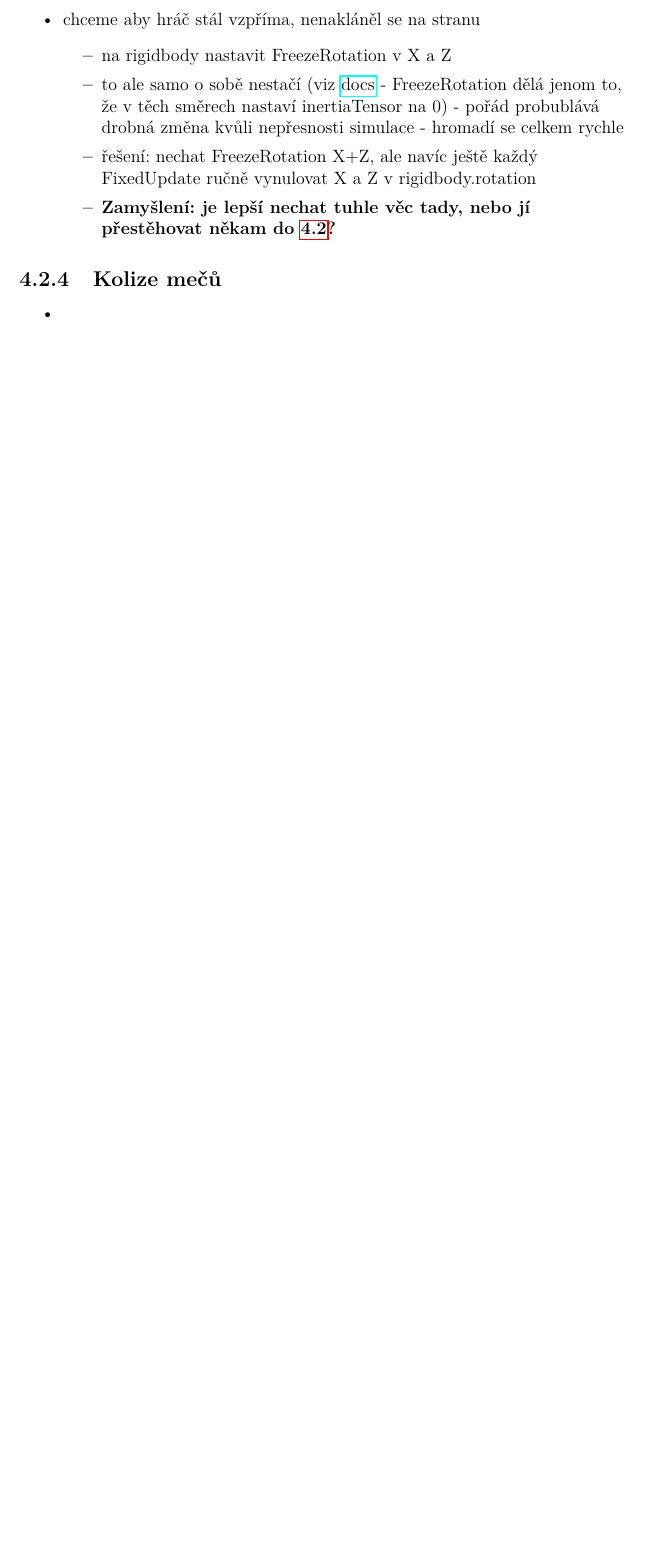
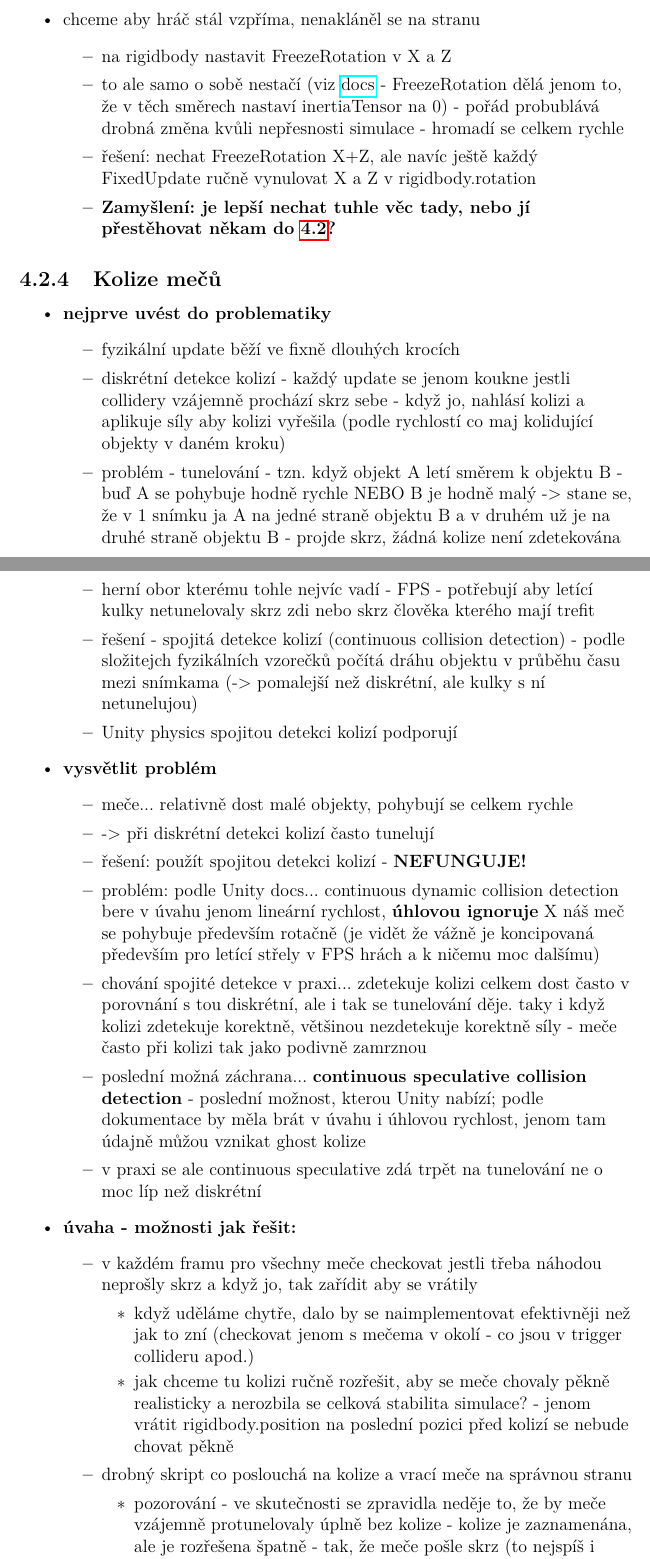
Before and after one commit to MarkusSecundus/PhysicsSwordfight, a LaTeX thesis (cs/prace.tex, which reads cs/kap04.tex): part of page 45 of 54 before the commit and two parts of pages 45 and 46 of 56 after it, the two joined at a grey line, cut so that both start at the same text, the shorter picture padded with empty space. Compiled offline with pdfLaTeX.

Commit message:
4.2.4 hints wip

```diff
--- a/cs/kap04.tex
+++ b/cs/kap04.tex
@@ -229,4 +229,34 @@ Nyní by čtenář měl mít hrubý přehled o celkovém vnitřním fungování
 
 \subsection{Kolize mečů} \label{swordCollisionsSection}
 \begin{itemize}
-  \item
+  \item \textbf{nejprve uvést do problematiky}
+  \begin{itemize}
+    \item fyzikální update běží ve fixně dlouhých krocích
+    \item diskrétní detekce kolizí - každý update se jenom koukne jestli collidery vzájemně prochází skrz sebe - když jo, nahlásí kolizi a aplikuje síly aby kolizi vyřešila (podle rychlostí co maj kolidující objekty v daném kroku)
+    \item problém - tunelování - tzn. když objekt A letí směrem k objektu B - buď A se pohybuje hodně rychle NEBO B je hodně malý -> stane se, že v 1 snímku ja A na jedné straně objektu B a v druhém už je na druhé straně objektu B - projde skrz, žádná kolize není zdetekována
+    \item herní obor kterému tohle nejvíc vadí - \acs{FPS} - potřebují aby letící kulky netunelovaly skrz zdi nebo skrz člověka kterého mají trefit
+    \item řešení - spojitá detekce kolizí (continuous collision detection) - podle složitejch fyzikálních vzorečků počítá dráhu objektu v průběhu času mezi snímkama (-> pomalejší než diskrétní, ale kulky s ní netunelujou)
+    \item Unity physics spojitou detekci kolizí podporují
+  \end{itemize}
+  \item \textbf{vysvětlit problém}
+  \begin{itemize}
+    \item meče... relativně dost malé objekty, pohybují se celkem rychle
+    \item -> při diskrétní detekci kolizí často tunelují
+    \item řešení: použít spojitou detekci kolizí - \textbf{NEFUNGUJE!}
+    \item problém: podle Unity docs... continuous dynamic collision detection bere v úvahu jenom lineární rychlost, \textbf{úhlovou ignoruje} X náš meč se pohybuje především rotačně (je vidět že vážně je koncipovaná především pro letící střely v \acs{FPS} hrách a k ničemu moc dalšímu)
+    \item chování spojité detekce v praxi... zdetekuje kolizi celkem dost často v porovnání s tou diskrétní, ale i tak se tunelování děje. taky i když kolizi zdetekuje korektně, většinou nezdetekuje korektně síly - meče často při kolizi tak jako podivně zamrznou
+    \item poslední možná záchrana... \textbf{continuous speculative collision detection} - poslední možnost, kterou Unity nabízí; podle dokumentace by měla brát v úvahu i úhlovou rychlost, jenom tam údajně můžou vznikat ghost kolize
+    \item v praxi se ale continuous speculative zdá trpět na tunelování ne o moc líp než diskrétní
+  \end{itemize}
+
+  \item \textbf{úvaha - možnosti jak řešit:}
+  \begin{itemize}
+    \item v každém framu pro všechny meče checkovat jestli třeba náhodou neprošly skrz a když jo, tak zařídit aby se vrátily
+      \begin{itemize}
+        \item když uděláme chytře, dalo by se naimplementovat efektivněji než jak to zní (checkovat jenom s mečema v okolí - co jsou v trigger collideru apod.)
+        \item jak chceme tu kolizi ručně rozřešit, aby se meče chovaly pěkně realisticky a nerozbila se celková stabilita simulace? - jenom vrátit rigidbody.position na poslední pozici před kolizí se nebude chovat pěkně
+      \end{itemize}
+    \item drobný skript co poslouchá na kolize a vrací meče na správnou stranu
+      \begin{itemize}
+        \item pozorování - ve skutečnosti se zpravidla neděje to, že by meče vzájemně protunelovaly úplně bez kolize - kolize je zaznamenána, ale je rozřešena špatně - tak, že meče pošle skrz (to nejspíš i bude důvod proč tuneluje continuous speculative)
+        \item myšlenka: když na meči zaznamenáme kolizi, podívat se jakou silou byla rozřešena, a když poslala meče skrz, zvrátit to
```
Also changed, not shown: cs/kap04.tex (19 more changed lines).
